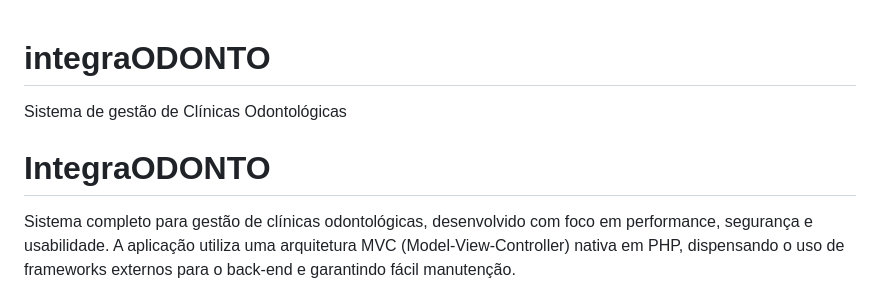
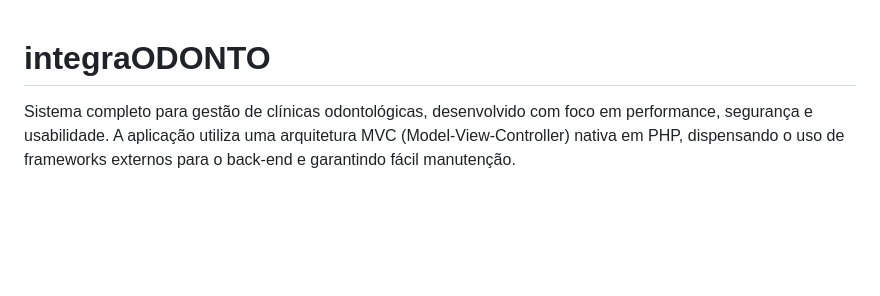
Before and after one commit to mpmotta/integraODONTO, a Markdown page: README.md, the part around the change. Rendered like a GitHub page; blank space fills up the shorter version.

```diff
--- a/README.md
+++ b/README.md
@@ -1,7 +1,4 @@
 # integraODONTO
-Sistema de gestão de Clínicas Odontológicas
-
-# IntegraODONTO
 
 Sistema completo para gestão de clínicas odontológicas, desenvolvido com foco em performance, segurança e usabilidade. A aplicação utiliza uma arquitetura MVC (Model-View-Controller) nativa em PHP, dispensando o uso de frameworks externos para o back-end e garantindo fácil manutenção.
 
```
